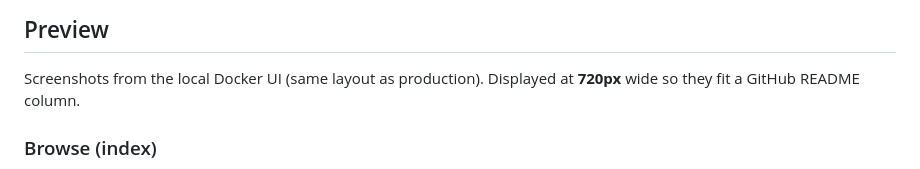
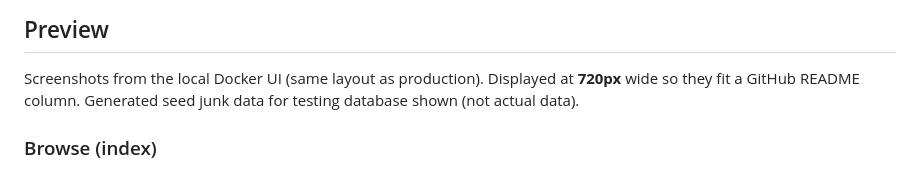
Before and after one commit to dericking/molpol-fadc-analysis-dashboard, a Markdown page: README.md, the part around the change. Rendered like a GitHub page.

```diff
--- a/README.md
+++ b/README.md
@@ -20,6 +20,7 @@ build step.
 
 Screenshots from the local Docker UI (same layout as production).
 Displayed at **720px** wide so they fit a GitHub README column.
+Generated seed junk data for testing database shown (not actual data).
 
 ### Browse (index)
 
```
